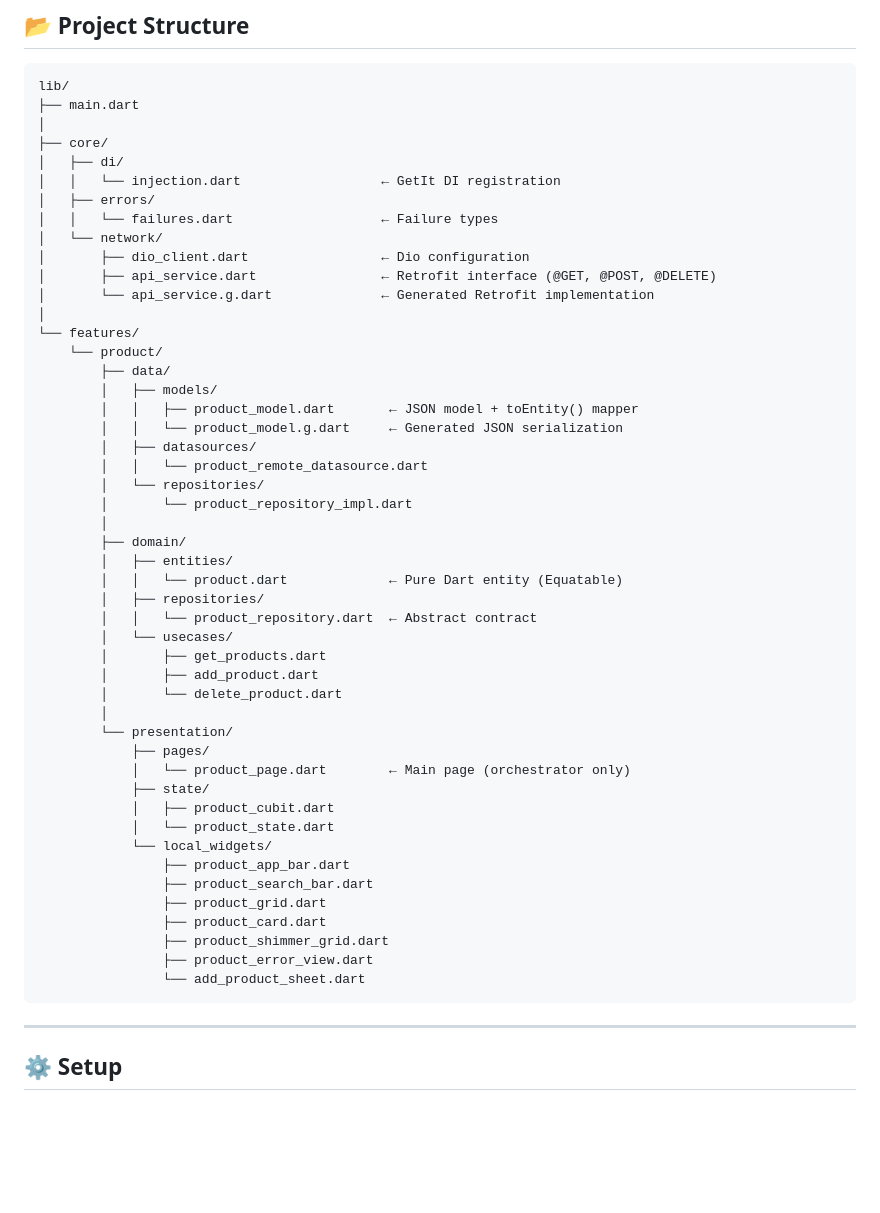
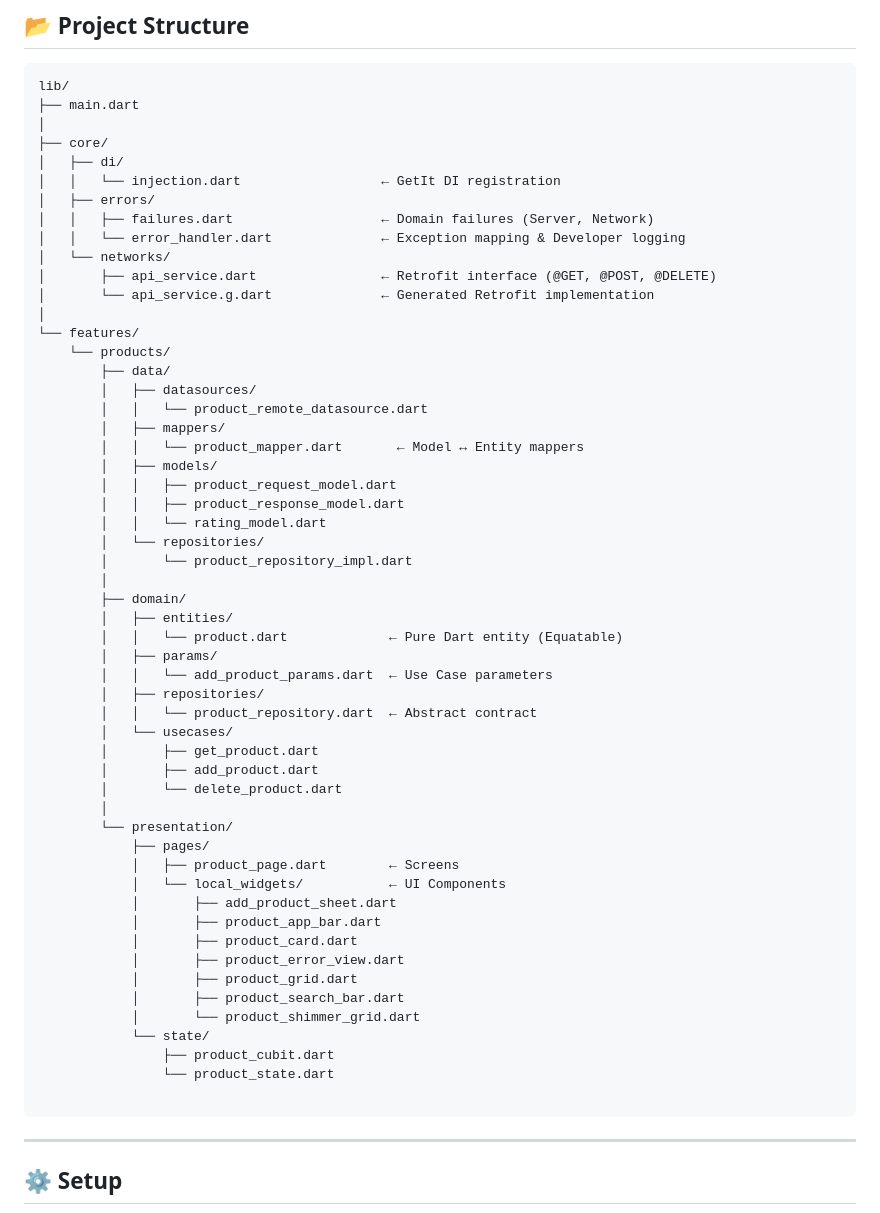
Before and after one commit to ProgramTechBro/retrofit_in_practice, a Markdown page: README.md, the part around the change. Drawn GitHub-style; blank space fills up the shorter version.

Commit message:
Refactor README structure and update section names

````diff
--- a/README.md
+++ b/README.md
@@ -58,47 +58,53 @@ lib/
 │   ├── di/
 │   │   └── injection.dart                  ← GetIt DI registration
 │   ├── errors/
-│   │   └── failures.dart                   ← Failure types
-│   └── network/
-│       ├── dio_client.dart                 ← Dio configuration
+│   │   ├── failures.dart                   ← Domain failures (Server, Network)
+│   │   └── error_handler.dart              ← Exception mapping & Developer logging
+│   └── networks/
 │       ├── api_service.dart                ← Retrofit interface (@GET, @POST, @DELETE)
 │       └── api_service.g.dart              ← Generated Retrofit implementation
 │
 └── features/
-    └── product/
+    └── products/
         ├── data/
-        │   ├── models/
-        │   │   ├── product_model.dart       ← JSON model + toEntity() mapper
-        │   │   └── product_model.g.dart     ← Generated JSON serialization
         │   ├── datasources/
         │   │   └── product_remote_datasource.dart
+        │   ├── mappers/
+        │   │   └── product_mapper.dart       ← Model ↔ Entity mappers
+        │   ├── models/
+        │   │   ├── product_request_model.dart
+        │   │   ├── product_response_model.dart
+        │   │   └── rating_model.dart
         │   └── repositories/
         │       └── product_repository_impl.dart
         │
         ├── domain/
         │   ├── entities/
         │   │   └── product.dart             ← Pure Dart entity (Equatable)
+        │   ├── params/
+        │   │   └── add_product_params.dart  ← Use Case parameters
         │   ├── repositories/
         │   │   └── product_repository.dart  ← Abstract contract
         │   └── usecases/
-        │       ├── get_products.dart
+        │       ├── get_product.dart
         │       ├── add_product.dart
         │       └── delete_product.dart
         │
         └── presentation/
             ├── pages/
-            │   └── product_page.dart        ← Main page (orchestrator only)
-            ├── state/
-            │   ├── product_cubit.dart
-            │   └── product_state.dart
-            └── local_widgets/
-                ├── product_app_bar.dart
-                ├── product_search_bar.dart
-                ├── product_grid.dart
-                ├── product_card.dart
-                ├── product_shimmer_grid.dart
-                ├── product_error_view.dart
-                └── add_product_sheet.dart
+            │   ├── product_page.dart        ← Screens
+            │   └── local_widgets/           ← UI Components
+            │       ├── add_product_sheet.dart
+            │       ├── product_app_bar.dart
+            │       ├── product_card.dart
+            │       ├── product_error_view.dart
+            │       ├── product_grid.dart
+            │       ├── product_search_bar.dart
+            │       └── product_shimmer_grid.dart
+            └── state/
+                ├── product_cubit.dart
+                └── product_state.dart
+
 ```
 
 ---
````
